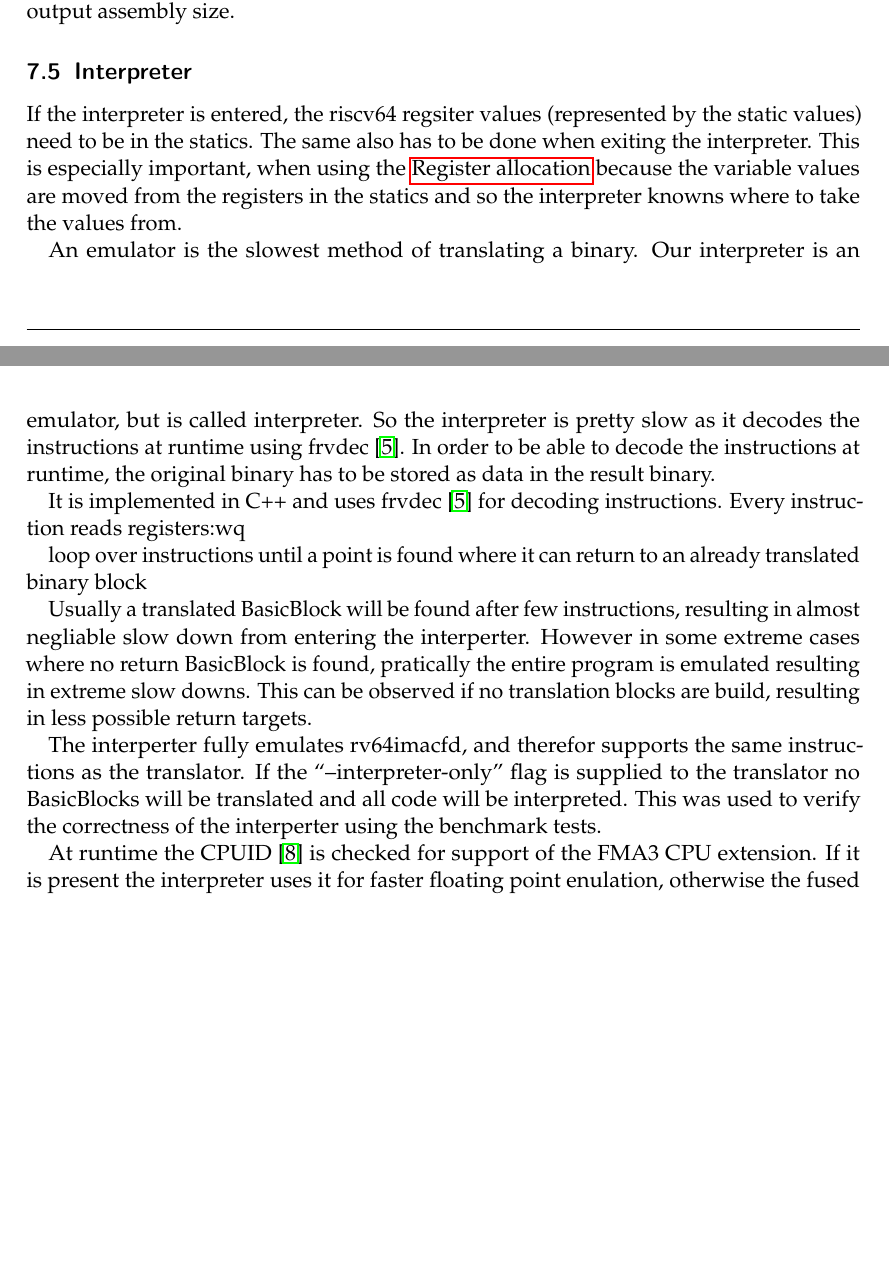
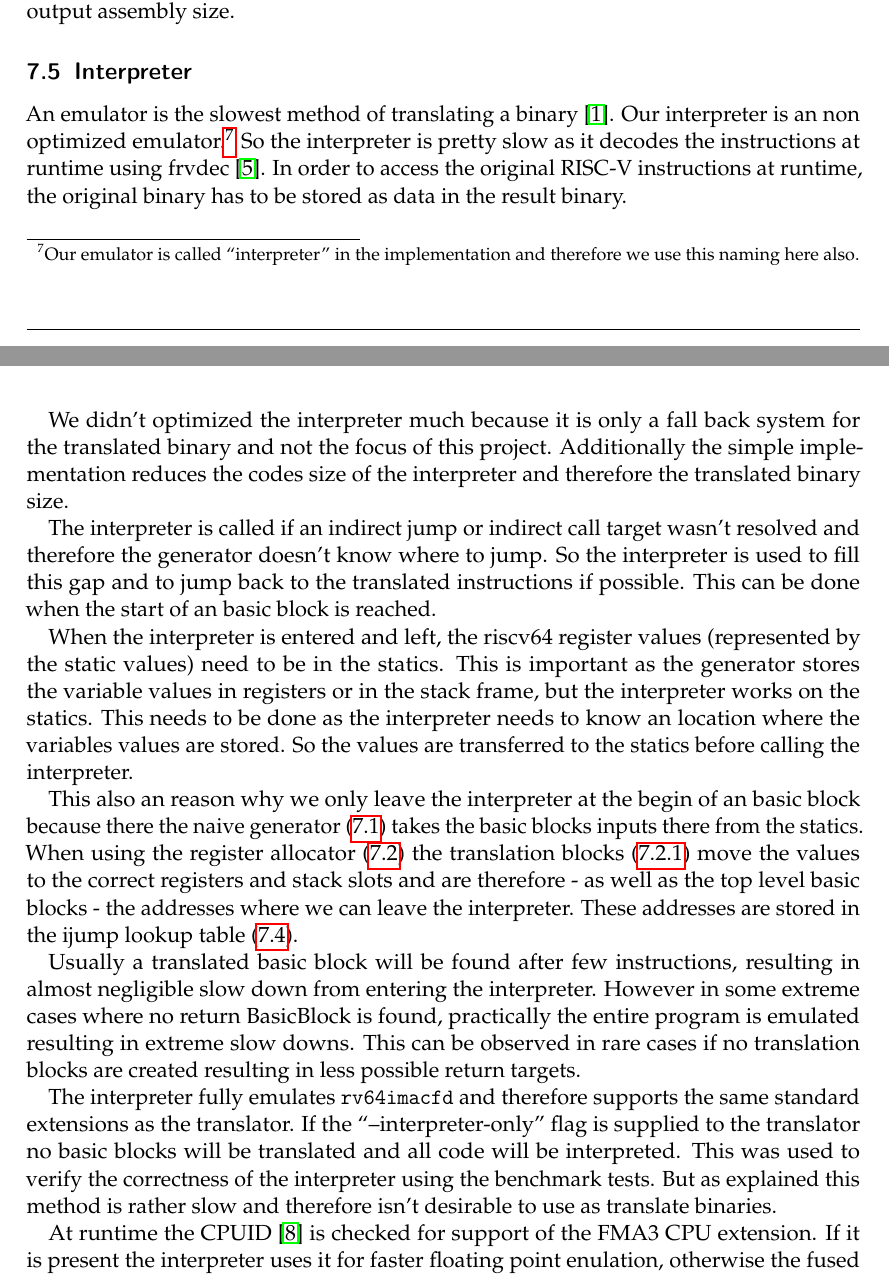
Before and after one commit to ERAP-SBT/ERAP-SBT, a LaTeX document (Ausarbeitung/Ausarbeitung.tex): two parts of pages 18 and 19 of 24 before the commit and two parts of pages 18 and 19 of 25 after it, joined at a grey line, cut so that both start at the same text, the shorter picture padded with empty space. Compiled offline with pdfLaTeX; a LaTeX package or settings file that is missing is left out.

Commit message:
Interpreter chapter

```diff
--- a/Ausarbeitung/Ausarbeitung.tex
+++ b/Ausarbeitung/Ausarbeitung.tex
@@ -939,63 +939,60 @@ increasing the output assembly size.
 
 \subsection{Interpreter}\label{interpreter}
 
-If the interpreter is entered, the riscv64 regsiter values (represented by the static values) need
-to be in the statics. The same also has to be done when exiting the interpreter. This is especially
-important, when using the \nameref{reg_alloc} because the variable values are moved from the
-registers in the statics and so the interpreter knowns where to take the values from.
+An emulator is the slowest method of translating a binary~\cite{binary_translation}. Our interpreter
+is an non optimized emulator.\footnote{Our emulator is called ``interpreter'' in the implementation
+    and therefore we use this naming here also.} So the interpreter is pretty slow as it decodes the
+instructions at runtime using frvdec~\cite{frvdec}. In order to access the original RISC-V
+instructions at runtime, the original binary has to be stored as data in the result binary.
 
 \par
 
-An emulator is the slowest method of translating a binary. Our interpreter is an emulator, but is
-called interpreter. So the interpreter is pretty slow as it decodes the instructions at runtime
-using frvdec~\cite{frvdec}. In order to be able to decode the instructions at runtime, the original
-binary has to be stored as data in the result binary.
+We didn't optimized the interpreter much because it is only a fall back system for the translated
+binary and not the focus of this project. Additionally the simple implementation reduces the codes
+size of the interpreter and therefore the translated binary size.
 
 \par
 
+The interpreter is called if an indirect jump or indirect call target wasn't resolved and therefore
+the generator doesn't know where to jump. So the interpreter is used to fill this gap and to jump
+back to the translated instructions if possible. This can be done when the start of an basic block
+is reached.
 
-% reference motivation -> emulator is slowest method
-  % -> original binary in memory => decode instructions from address
-% why necessary ? most ijumps can be resolved, but some can't be
-% -> paper over gaps
+\par
 
-It is implemented in C++ and uses frvdec~\cite{frvdec} for decoding instructions.
-Every instruction reads registers:wq
+When the interpreter is entered and left, the riscv64 register values (represented by the static
+values) need to be in the statics. This is important as the generator stores the variable values in
+registers or in the stack frame, but the interpreter works on the statics. This needs to be done as
+the interpreter needs to know an location where the variables values are stored. So the values are
+transferred to the statics before calling the interpreter.
 
+\par
 
-loop over instructions until a point is found where it can return to an already translated binary block
-% - statics at known location (requirement for entry and exit)
-%   -> BB for exit has requirement
-%   -> can't jump into middle of basicblock
+This also an reason why we only leave the interpreter at the begin of an basic block because there
+the naive generator (\ref{naive_generator}) takes the basic blocks inputs there from the statics.
+When using the register allocator (\ref{reg_alloc}) the translation blocks
+(\ref{translation_blocks}) move the values to the correct registers and stack slots and are
+therefore - as well as the top level basic blocks - the addresses where we can leave the
+interpreter. These addresses are stored in the ijump lookup table (\ref{ijump_resolution}).
 
-Usually a translated BasicBlock will be found after few instructions, resulting in almost negliable slow down from entering the interperter.
-However in some extreme cases where no return BasicBlock is found, pratically the entire program is emulated resulting in extreme slow downs.
-This can be observed if no translation blocks are build, % TODO: ref chapter
-resulting in less possible return targets.
+\par
 
-% - in the best case the interpreter only runs for very few instructions, if at all, before a return to a translated basicblock is possible
-%   - unoptimized -> slow, but ok as only fall back system
-% - until it can jump back to the translated instructions (uses the ijump look up table), so the interperter is only
-%   used if absolutely necessary and doesn't need to be very fast
+Usually a translated basic block will be found after few instructions, resulting in almost
+negligible slow down from entering the interpreter. However in some extreme cases where no return
+BasicBlock is found, practically the entire program is emulated resulting in extreme slow downs.
+This can be observed in rare cases if no translation blocks are created resulting in less possible
+return targets.
 
-% Explain why interpreter is necessary
-% Trade-off: speed vs. simple implementation => JIT riscv64 code or self modifying code supported but not necessarily
-%            very fast.
-% however in pratice the interpreter is never run or only for a few instructions
+\par
 
-% Bullet points:
-% - emulate operations on register file (<-> statics)
-%   => at entry all registers (statics) are at a known location
-% - emulates instructions
-%   => after every instruction the new register values are written back to this location
-%   => at exit ....
+The interpreter fully emulates \texttt{rv64imacfd} and therefore supports the same standard
+extensions as the translator. If the ``--interpreter-only'' flag is supplied to the translator no
+basic blocks will be translated and all code will be interpreted. This was used to verify the
+correctness of the interpreter using the benchmark tests. But as explained this method is rather
+slow and therefore isn't desirable to use as translate binaries.
+% TODO: move to performance section ?
 
-% - can be used to translate/emulate a whole binary (-> '--interpreter-only') <- Complete emulation of rv64imacfd
-The interperter fully emulates rv64imacfd, and therefor supports the same instructions as the translator.
-If the ``--interpreter-only'' flag is supplied to the translator no BasicBlocks will be translated and all code will be interpreted.
-This was used to verify the correctness of the interperter using the benchmark tests. % TODO: move to performance section ?
+\par
 
-At runtime the CPUID~\cite{intel2017man} % TODO: cite ?
-is checked for support of the FMA3 CPU extension.
-If it is present the interpreter uses it for faster
-floating point enulation, otherwise the fused multiply add instructions are assembled using separate multiplication and addition respectively subtraction instructions.
+At runtime the CPUID~\cite{intel2017man} is checked for support of the FMA3 CPU extension. If it is
+present the interpreter uses it for faster floating point enulation, otherwise the fused multiply
```
Also changed, not shown: Ausarbeitung/Ausarbeitung.tex (46 more changed lines). Lines whose indentation alone changed are shown as unchanged.
